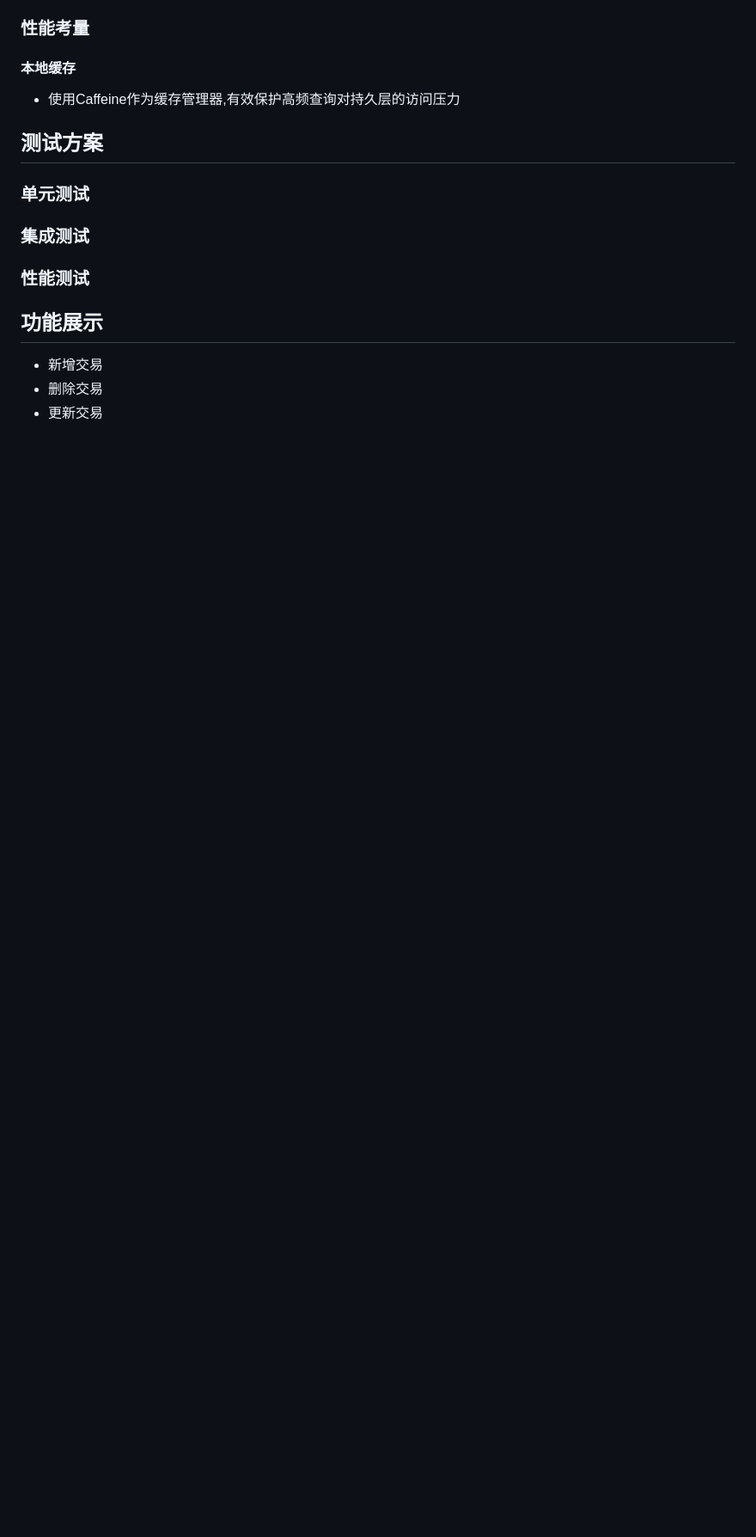
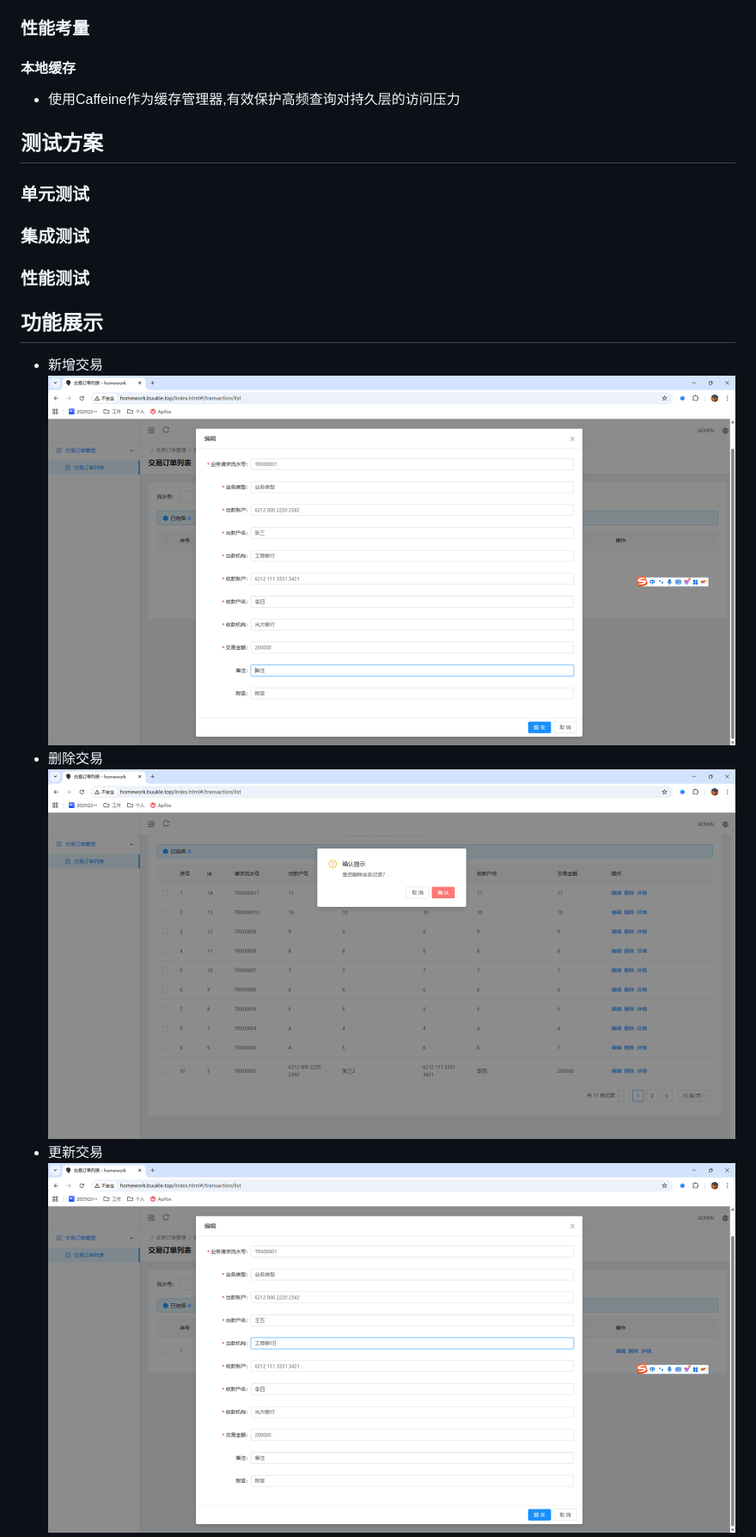
Before and after one commit to elvin-i/transaction-management, a Markdown page: README.md, the part around the change printed below. Shown: that part at 86% size. Rendered like a GitHub page; pictures changed too: doc/add.png (added), doc/delete.png (added), doc/update.png (added); blank space fills up the shorter version.

```diff
--- a/README.md
+++ b/README.md
@@ -309,6 +310,9 @@ CREATE TABLE TRANSACTION_ORDER (
 ## 功能展示
 
 * 新增交易
+  ![add.png](doc/add.png)
 * 删除交易
+  ![delete.png](doc/delete.png)
 * 更新交易
+  ![update.png](doc/update.png)
 * 查询交易 - 分页
```
Also changed, not shown: other parts of README.md (+15 -10 lines), doc/info.png (added), doc/page1.png (added), doc/page2.png (added).
